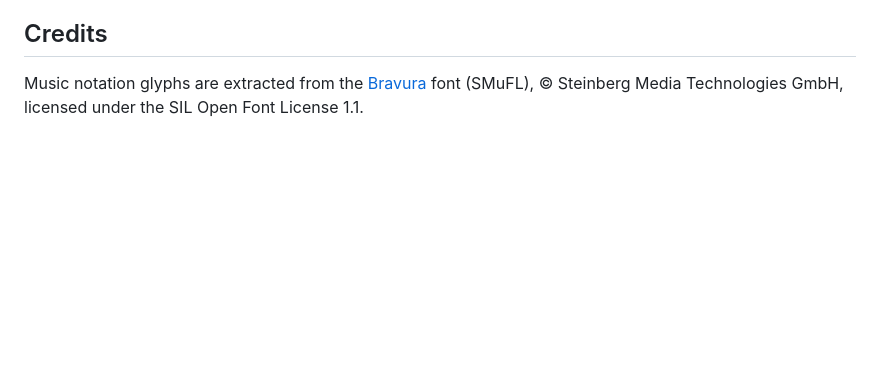
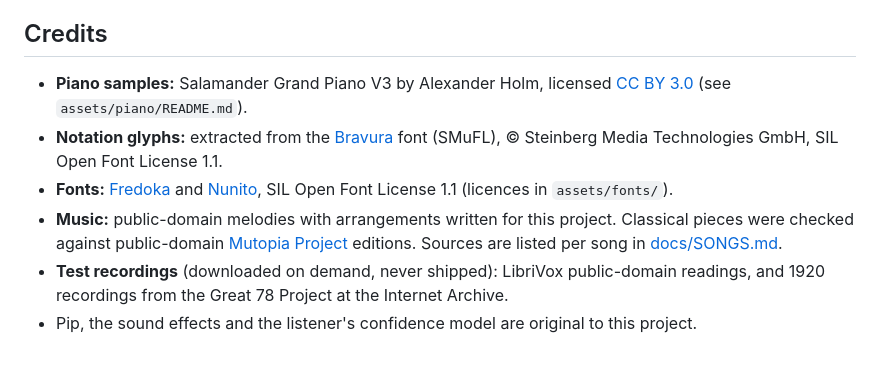
Before and after one commit to Rockyljewell/piano-teacher, a Markdown page: README.md, the part around one of its changes. Drawn GitHub-style; blank space fills up the shorter version.

```diff
--- a/README.md
+++ b/README.md
@@ -62,4 +103,9 @@ The microphone needs a secure context: `localhost` works on the computer, but an
 
 ## Credits
 
-Music notation glyphs are extracted from the [Bravura](https://github.com/steinbergmedia/bravura) font (SMuFL), © Steinberg Media Technologies GmbH, licensed under the SIL Open Font License 1.1.
+- **Piano samples:** Salamander Grand Piano V3 by Alexander Holm, licensed [CC BY 3.0](https://creativecommons.org/licenses/by/3.0/) (see `assets/piano/README.md`).
+- **Notation glyphs:** extracted from the [Bravura](https://github.com/steinbergmedia/bravura) font (SMuFL), © Steinberg Media Technologies GmbH, SIL Open Font License 1.1.
+- **Fonts:** [Fredoka](https://github.com/hafontia/Fredoka-One) and [Nunito](https://github.com/googlefonts/nunito), SIL Open Font License 1.1 (licences in `assets/fonts/`).
+- **Music:** public-domain melodies with arrangements written for this project. Classical pieces were checked against public-domain [Mutopia Project](https://www.mutopiaproject.org/) editions. Sources are listed per song in [docs/SONGS.md](docs/SONGS.md).
+- **Test recordings** (downloaded on demand, never shipped): LibriVox public-domain readings, and 1920 recordings from the Great 78 Project at the Internet Archive.
+- Pip, the sound effects and the listener's confidence model are original to this project.
```
Also changed, not shown: other parts of README.md (+66 -25 lines).
